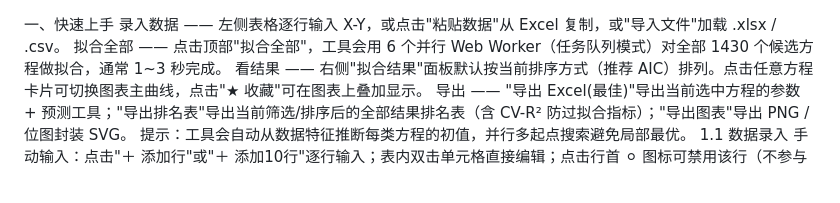
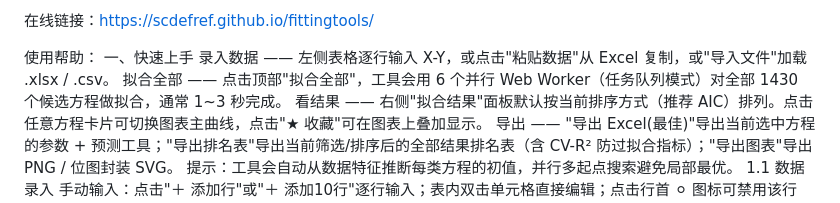
Before and after one commit to scdefref/fittingtools, a Markdown page: README.md, the part around one of its changes. Rendered like a GitHub page.

```diff
--- a/README.md
+++ b/README.md
@@ -1,3 +1,7 @@
+
+在线链接：https://scdefref.github.io/fittingtools/
+
+使用帮助：
 一、快速上手
 录入数据 —— 左侧表格逐行输入 X-Y，或点击"粘贴数据"从 Excel 复制，或"导入文件"加载 .xlsx / .csv。
 拟合全部 —— 点击顶部"拟合全部"，工具会用 6 个并行 Web Worker（任务队列模式）对全部 1430 个候选方程做拟合，通常 1~3 秒完成。
```
Also changed, not shown: other parts of README.md (+10 -0 lines).
